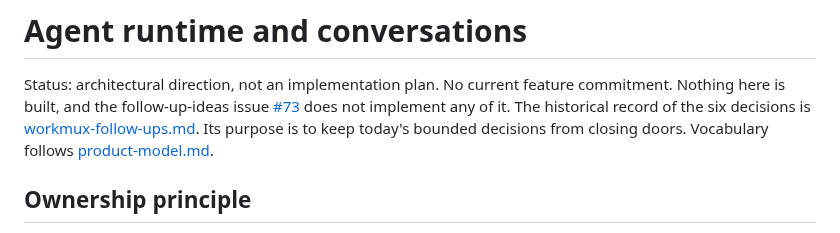
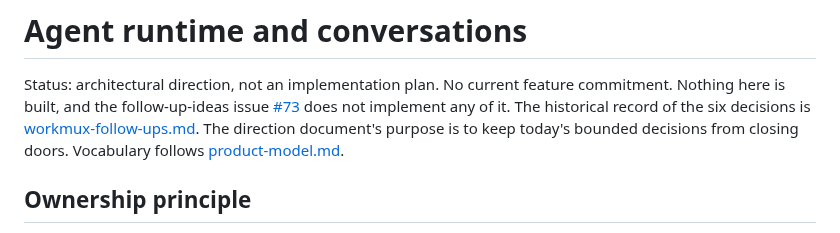
Before and after one commit to BarraDev/slashit, a Markdown page: docs/design/agent-runtime-and-conversations.md, the part around the change. GitHub-like rendering.

Commit message:
docs: clarify review follow-up architecture

```diff
--- a/docs/design/agent-runtime-and-conversations.md
+++ b/docs/design/agent-runtime-and-conversations.md
@@ -4,8 +4,9 @@ Status: architectural direction, not an implementation plan. No current
 feature commitment. Nothing here is built, and the follow-up-ideas issue
 [#73](https://github.com/BarraDev/slashit/issues/73) does not implement any of it.
 The historical record of the six decisions is
-[workmux-follow-ups.md](workmux-follow-ups.md). Its purpose is to keep today's bounded decisions from closing
-doors. Vocabulary follows [product-model.md](../architecture/product-model.md).
+[workmux-follow-ups.md](workmux-follow-ups.md). The direction document's
+purpose is to keep today's bounded decisions from closing doors. Vocabulary
+follows [product-model.md](../architecture/product-model.md).
 
 ## Ownership principle
 
```
Also changed, not shown: docs/architecture/ipc-security.md (+3 -2 lines), docs/design/workmux-follow-ups.md (+3 -2 lines).
